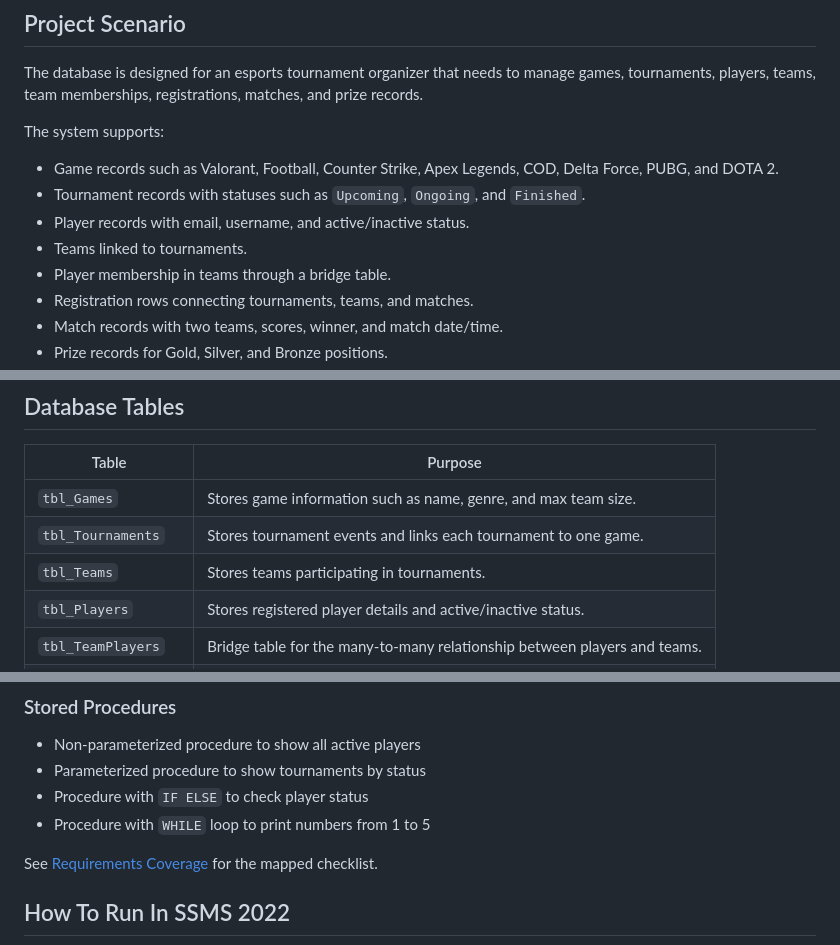
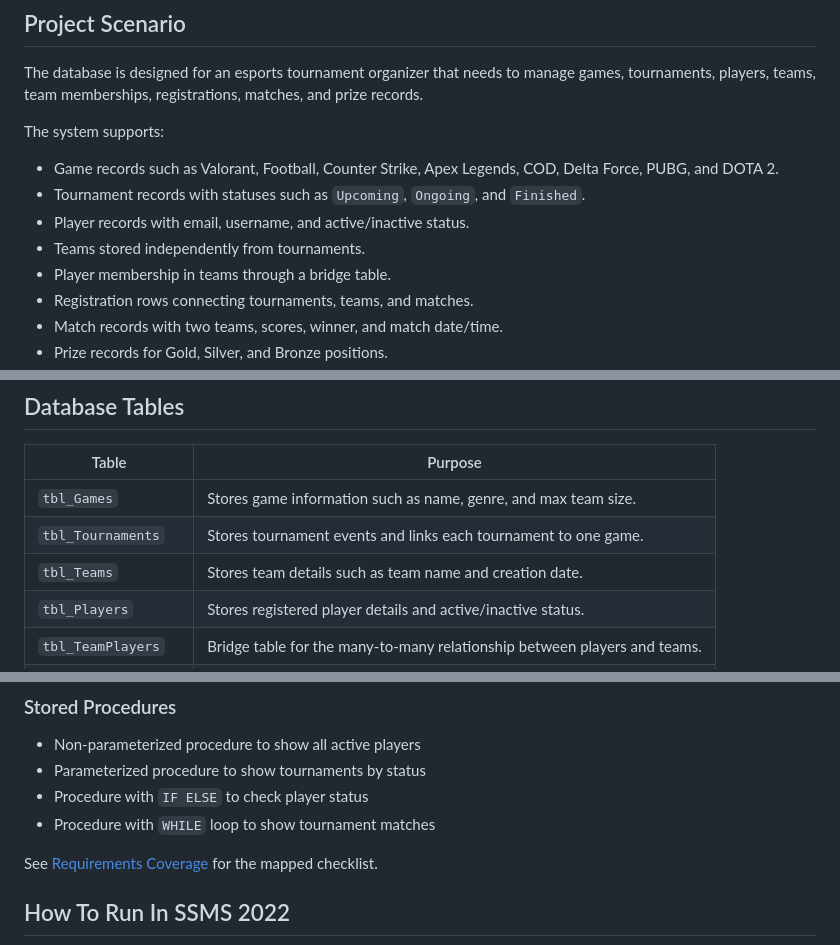
Before and after one commit to Haris617/esports-tournament-dbms, a Markdown page: README.md, 3 parts joined by grey strips. Rendered like a GitHub page.

```diff
--- a/README.md
+++ b/README.md
@@ -51,7 +51,7 @@ The system supports:
 - Game records such as Valorant, Football, Counter Strike, Apex Legends, COD, Delta Force, PUBG, and DOTA 2.
 - Tournament records with statuses such as `Upcoming`, `Ongoing`, and `Finished`.
 - Player records with email, username, and active/inactive status.
-- Teams linked to tournaments.
+- Teams stored independently from tournaments.
 - Player membership in teams through a bridge table.
 - Registration rows connecting tournaments, teams, and matches.
 - Match records with two teams, scores, winner, and match date/time.
@@ -65,7 +65,7 @@ More detail is available in [Project Scenario](docs/project_scenario.md).
 | --- | --- |
 | `tbl_Games` | Stores game information such as name, genre, and max team size. |
 | `tbl_Tournaments` | Stores tournament events and links each tournament to one game. |
-| `tbl_Teams` | Stores teams participating in tournaments. |
+| `tbl_Teams` | Stores team details such as team name and creation date. |
 | `tbl_Players` | Stores registered player details and active/inactive status. |
 | `tbl_TeamPlayers` | Bridge table for the many-to-many relationship between players and teams. |
 | `tbl_Matches` | Stores match details, competing teams, scores, winner, and play time. |
@@ -110,7 +110,7 @@ This project demonstrates:
 - Non-parameterized procedure to show all active players
 - Parameterized procedure to show tournaments by status
 - Procedure with `IF ELSE` to check player status
-- Procedure with `WHILE` loop to print numbers from 1 to 5
+- Procedure with `WHILE` loop to show tournament matches
 
 See [Requirements Coverage](docs/requirements_coverage.md) for the mapped checklist.
 
```
